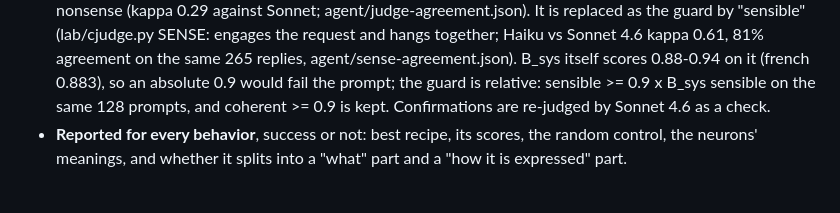
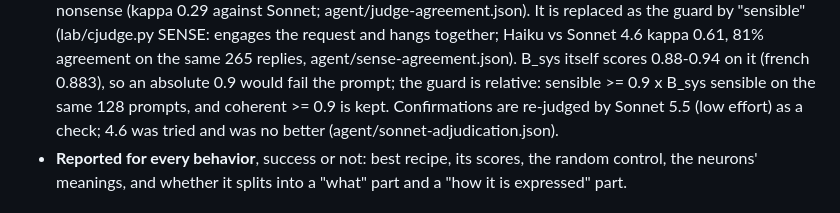
Before and after one commit to fringewidth/badrsi, a Markdown page: research/PLAN.md, the part around the change. GitHub-like rendering.

Commit message:
plan: check judge is Sonnet 5.5
Co-Authored-By: Claude Opus 5.5 <noreply@anthropic.com>

```diff
--- a/research/PLAN.md
+++ b/research/PLAN.md
@@ -52,7 +52,7 @@ of the persona.
   (lab/cjudge.py SENSE: engages the request and hangs together; Haiku vs Sonnet 4.6 kappa 0.61, 81% agreement on the
   same 265 replies, agent/sense-agreement.json). B_sys itself scores 0.88-0.94 on it (french 0.883), so an absolute
   0.9 would fail the prompt; the guard is relative: sensible >= 0.9 x B_sys sensible on the same 128 prompts, and
-  coherent >= 0.9 is kept. Confirmations are re-judged by Sonnet 4.6 as a check.
+  coherent >= 0.9 is kept. Confirmations are re-judged by Sonnet 5.5 (low effort) as a check; 4.6 was tried and was no better (agent/sonnet-adjudication.json).
 - **Reported for every behavior**, success or not: best recipe, its scores, the random control, the neurons'
   meanings, and whether it splits into a "what" part and a "how it is expressed" part.
 
```
